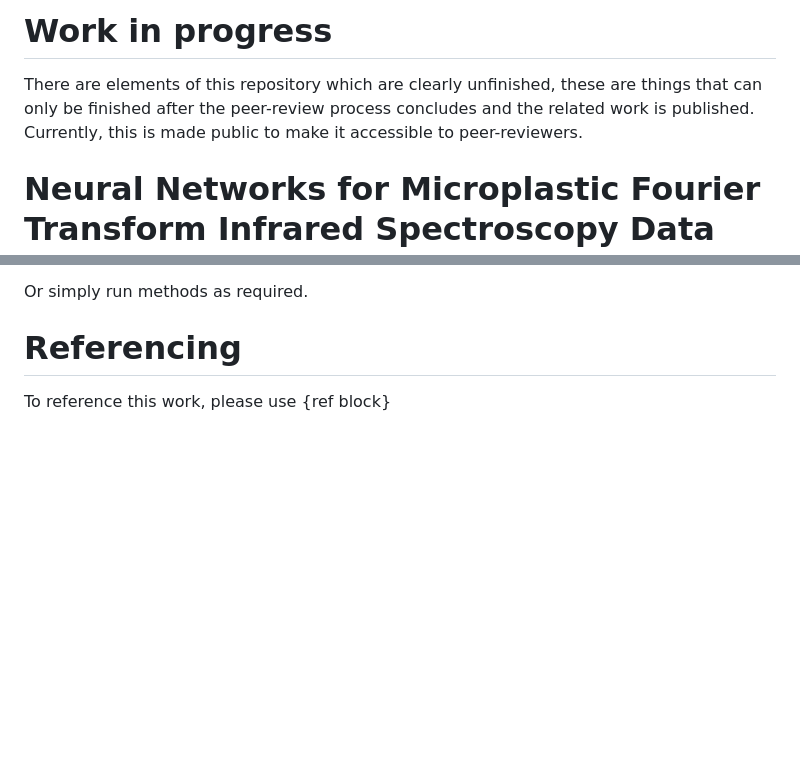
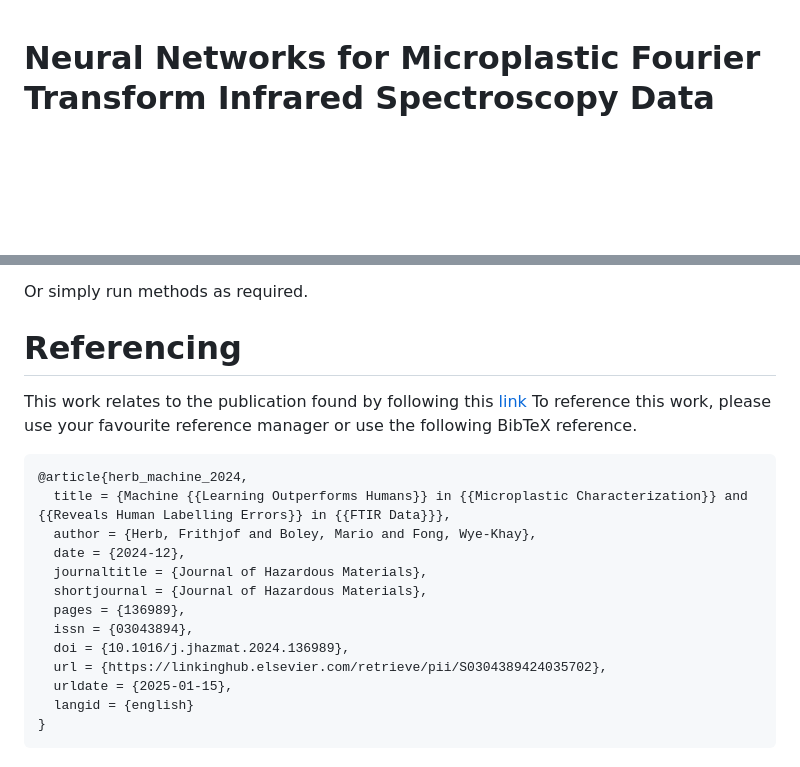
Before and after one commit to Grimblewald/Neural-networks-for-microplastic-fourier-transform-infrared-spectroscopy-data, a Markdown page: README.md, 2 parts joined by grey strips. Drawn GitHub-style; blank space fills up the shorter version.

````diff
--- a/README.md
+++ b/README.md
@@ -1,6 +1,3 @@
-# Work in progress
-There are elements of this repository which are clearly unfinished, these are things that can only be finished after the peer-review process concludes and the related work is published. Currently, this is made public to make it accessible to peer-reviewers.
-
 # Neural Networks for Microplastic Fourier Transform Infrared Spectroscopy Data
 
 This repository provides code for training artificial neural networks, with a specific focus on models that support automated classification of Fourier Transform Infrared (FTIR) spectroscopic data related to microplastics. The gif below this line (it is a large file, you might need to wait a few moments) showcases the output space dimensionally reduced to 3 components using t-SNE. Note that lack of clear decision boundaries comes from the colouring of points being based on human labels, not model predictions. There is a significant amount of mislabelled data in the original training data. From areas inspected, "mislabelled" samples appear to be accurately placed.
@@ -100,4 +97,21 @@ Or simply run methods as required.
 
 # Referencing
 
-To reference this work, please use {ref block}
+This work relates to the publication found by following this [link](https://doi.org/10.1016/j.jhazmat.2024.136989)
+To reference this work, please use your favourite reference manager or use the following BibTeX reference.
+
+```
+@article{herb_machine_2024,
+  title = {Machine {{Learning Outperforms Humans}} in {{Microplastic Characterization}} and {{Reveals Human Labelling Errors}} in {{FTIR Data}}},
+  author = {Herb, Frithjof and Boley, Mario and Fong, Wye-Khay},
+  date = {2024-12},
+  journaltitle = {Journal of Hazardous Materials},
+  shortjournal = {Journal of Hazardous Materials},
+  pages = {136989},
+  issn = {03043894},
+  doi = {10.1016/j.jhazmat.2024.136989},
+  url = {https://linkinghub.elsevier.com/retrieve/pii/S0304389424035702},
+  urldate = {2025-01-15},
+  langid = {english}
+}
+```
````
